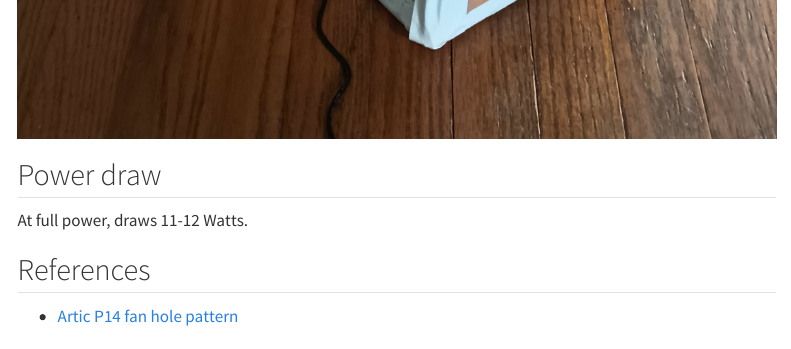
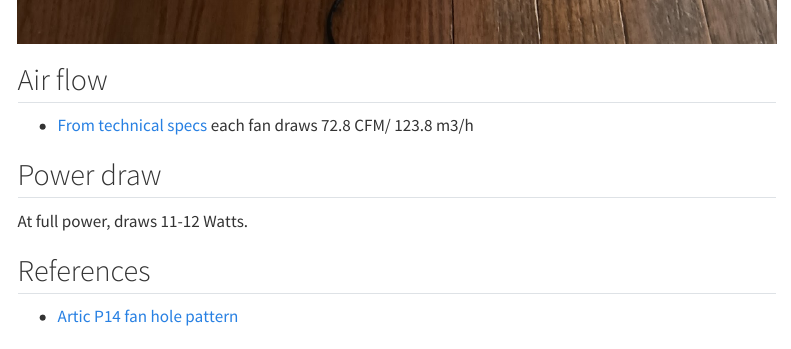
Before and after one commit to anielsen001/diy-corsi-rosenthal-box, a Quarto document (pc_case_fan.qmd): the page in a window 1100 px wide, from 1120 px down before the commit and from 1210 px down after it. Rendered offline with R 4.5, knitr and Pandoc in place of Quarto, with nearby package versions; menus at the side of the page are left out.

Commit message:
added airflow

```diff
--- a/pc_case_fan.qmd
+++ b/pc_case_fan.qmd
@@ -8,6 +8,10 @@ format: html
 Joey Fox at [https://itsairborne.com/](https://itsairborne.com/) has a good [guide to build a PC Case Fan version of the CR Box](https://itsairborne.com/building-a-pc-fan-corsi-rosenthal-box-68e7cd1ca570). Which is what I followed to build mine:
 
 ![](/img/cr_box_pc_case_fan_arctic_p14.jpg)
+
+## Air flow
+
+- [From technical specs](https://www.arctic.de/us/P14-PWM/ACFAN00124A) each fan draws 72.8 CFM/ 123.8 m3/h
 
 ## Power draw
 
```
